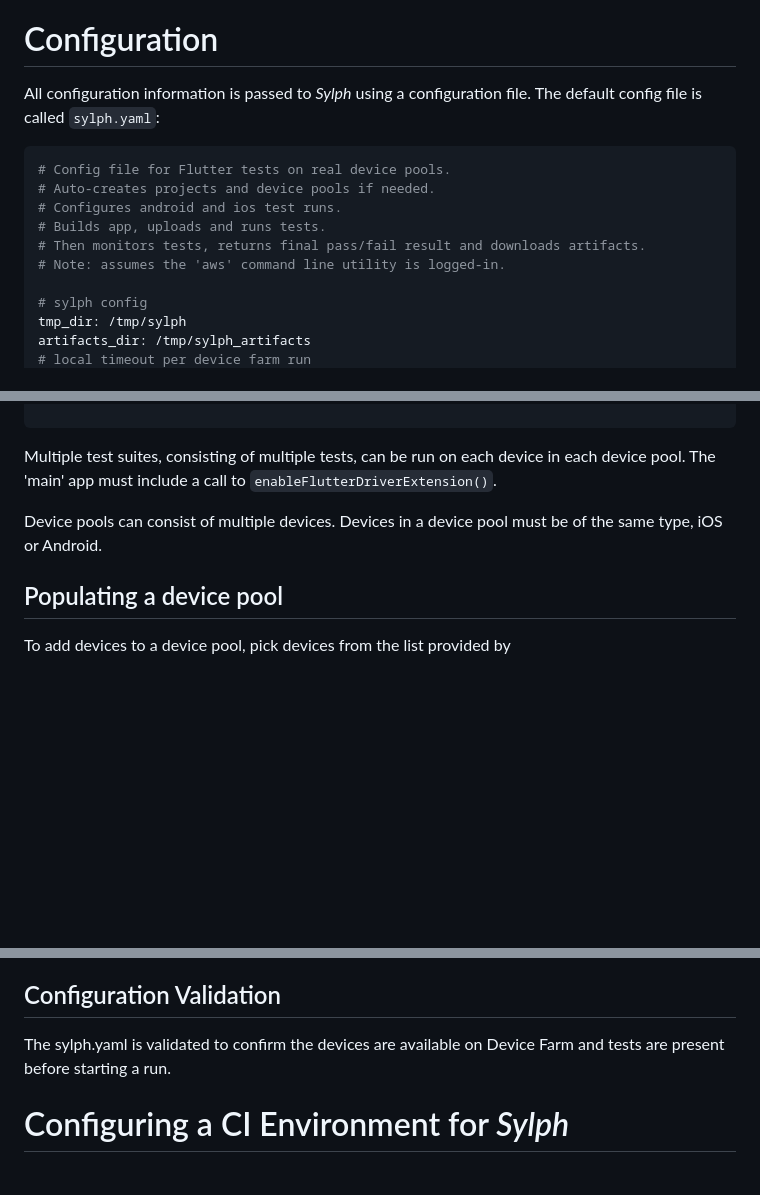
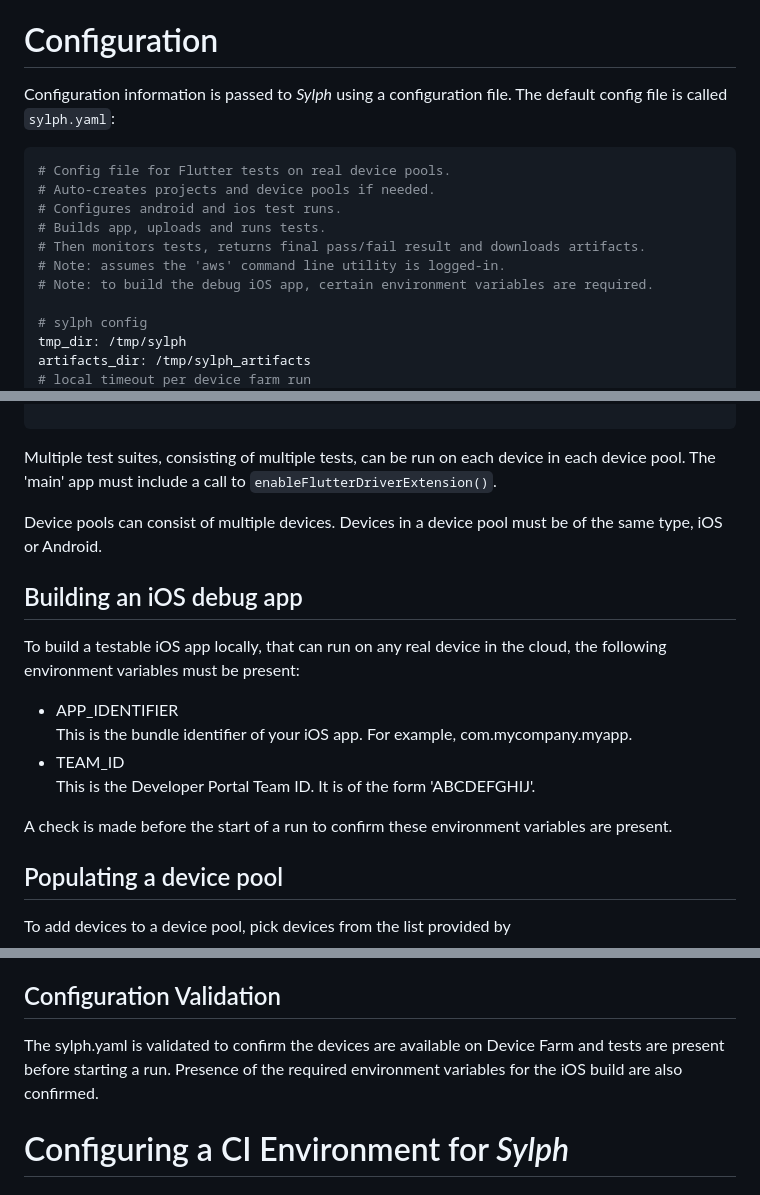
Before and after one commit to mmcc007/sylph, a Markdown page: README.md, 3 parts joined by grey strips. Drawn GitHub-style; blank space fills up the shorter version.

````diff
--- a/README.md
+++ b/README.md
@@ -59,7 +62,7 @@ For alternative configuration options see:
 https://docs.aws.amazon.com/cli/latest/userguide/cli-chap-configure.html
 
 # Configuration
-All configuration information is passed to _Sylph_ using a configuration file. The default config file is called `sylph.yaml`:
+Configuration information is passed to _Sylph_ using a configuration file. The default config file is called `sylph.yaml`:
 ```yaml
 # Config file for Flutter tests on real device pools.
 # Auto-creates projects and device pools if needed.
@@ -67,6 +70,7 @@ All configuration information is passed to _Sylph_ using a configuration file. T
 # Builds app, uploads and runs tests.
 # Then monitors tests, returns final pass/fail result and downloads artifacts.
 # Note: assumes the 'aws' command line utility is logged-in.
+# Note: to build the debug iOS app, certain environment variables are required.
 
 # sylph config
 tmp_dir: /tmp/sylph
@@ -112,6 +116,15 @@ Multiple test suites, consisting of multiple tests, can be run on each device in
 
 Device pools can consist of multiple devices. Devices in a device pool must be of the same type, iOS or Android.
 
+## Building an iOS debug app
+To build a testable iOS app locally,     that can run on any real device in the cloud, the following environment variables must be present:
+- APP_IDENTIFIER
+This is the bundle identifier of your iOS app. For example, com.mycompany.myapp.
+- TEAM_ID
+This is the Developer Portal Team ID. It is of the form 'ABCDEFGHIJ'.
+
+A check is made before the start of a run to confirm these environment variables are present.
+
 ## Populating a device pool
 To add devices to a device pool, pick devices from the list provided by
 ```
@@ -122,7 +135,7 @@ sylph -d ios
 and add to the appropriate pool type in sylph.yaml. The listed devices are devices currently available on Device Farm.
 
 ## Configuration Validation
-The sylph.yaml is validated to confirm the devices are  available on Device Farm and tests are present before starting a run.
+The sylph.yaml is validated to confirm the devices are  available on Device Farm and tests are present before starting a run. Presence of the required environment variables for the iOS build are also confirmed.
 
 # Configuring a CI Environment for _Sylph_
 
````
Also changed, not shown: other parts of README.md (+20 -2 lines), art/sylph_logo.png (added), art/travis_env_vars.png, 6 other files.
